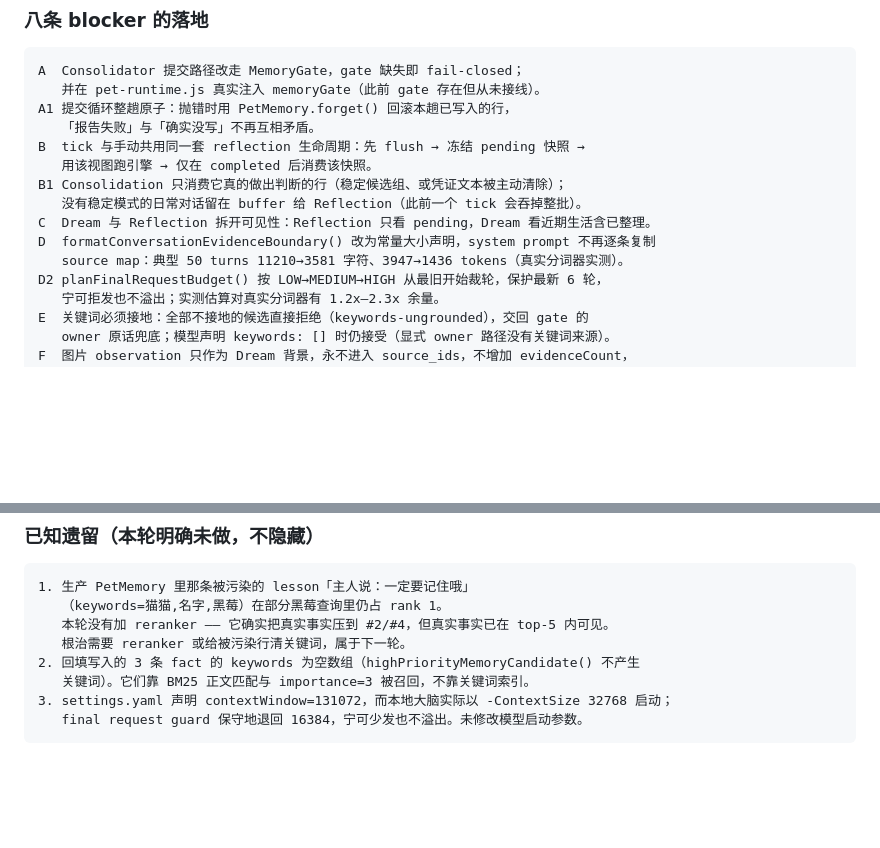
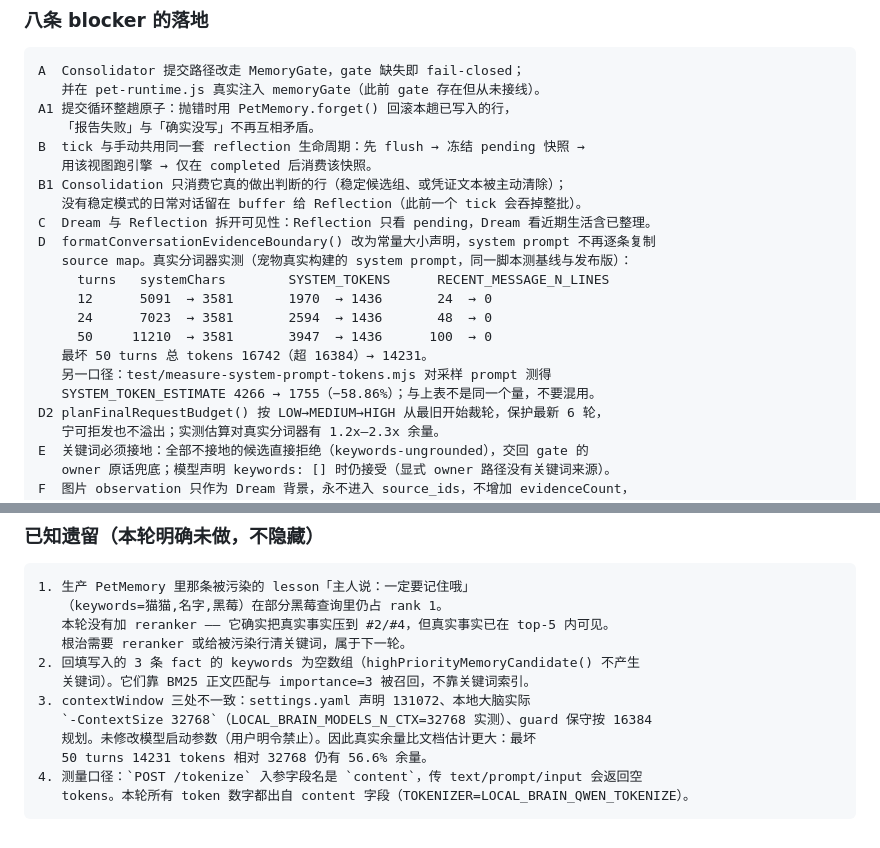
Before and after one commit to Vitamin-C-lv/vc-ai-pet, a Markdown page: PROJECT_STATE.md, 2 parts joined by grey strips. Drawn GitHub-style; blank space fills up the shorter version.

````diff
--- a/PROJECT_STATE.md
+++ b/PROJECT_STATE.md
@@ -1477,7 +1477,14 @@ B1 Consolidation 只消费它真的做出判断的行（稳定候选组、或凭
    没有稳定模式的日常对话留在 buffer 给 Reflection（此前一个 tick 会吞掉整批）。
 C  Dream 与 Reflection 拆开可见性：Reflection 只看 pending，Dream 看近期生活含已整理。
 D  formatConversationEvidenceBoundary() 改为常量大小声明，system prompt 不再逐条复制
-   source map：典型 50 turns 11210→3581 字符、3947→1436 tokens（真实分词器实测）。
+   source map。真实分词器实测（宠物真实构建的 system prompt，同一脚本测基线与发布版）：
+     turns   systemChars        SYSTEM_TOKENS      RECENT_MESSAGE_N_LINES
+     12      5091  → 3581       1970  → 1436       24  → 0
+     24      7023  → 3581       2594  → 1436       48  → 0
+     50     11210  → 3581       3947  → 1436      100  → 0
+   最坏 50 turns 总 tokens 16742（超 16384）→ 14231。
+   另一口径：test/measure-system-prompt-tokens.mjs 对采样 prompt 测得
+   SYSTEM_TOKEN_ESTIMATE 4266 → 1755（−58.86%）；与上表不是同一个量，不要混用。
 D2 planFinalRequestBudget() 按 LOW→MEDIUM→HIGH 从最旧开始裁轮，保护最新 6 轮，
    宁可拒发也不溢出；实测估算对真实分词器有 1.2x–2.3x 余量。
 E  关键词必须接地：全部不接地的候选直接拒绝（keywords-ungrounded），交回 gate 的
@@ -1551,6 +1558,10 @@ npm 测试矩阵    11/11  NPM_EXIT=0 + 新增 test:reflection-scheduler
    根治需要 reranker 或给被污染行清关键词，属于下一轮。
 2. 回填写入的 3 条 fact 的 keywords 为空数组（highPriorityMemoryCandidate() 不产生
    关键词）。它们靠 BM25 正文匹配与 importance=3 被召回，不靠关键词索引。
-3. settings.yaml 声明 contextWindow=131072，而本地大脑实际以 -ContextSize 32768 启动；
-   final request guard 保守地退回 16384，宁可少发也不溢出。未修改模型启动参数。
-```
+3. contextWindow 三处不一致：settings.yaml 声明 131072、本地大脑实际
+   `-ContextSize 32768`（LOCAL_BRAIN_MODELS_N_CTX=32768 实测）、guard 保守按 16384
+   规划。未修改模型启动参数（用户明令禁止）。因此真实余量比文档估计更大：最坏
+   50 turns 14231 tokens 相对 32768 仍有 56.6% 余量。
+4. 测量口径：`POST /tokenize` 入参字段名是 `content`，传 text/prompt/input 会返回空
+   tokens。本轮所有 token 数字都出自 content 字段（TOKENIZER=LOCAL_BRAIN_QWEN_TOKENIZE）。
+```
````
Also changed, not shown: docs/DEVLOG_MEMORY_PIPELINE_V2.md (+47 -0 lines).
